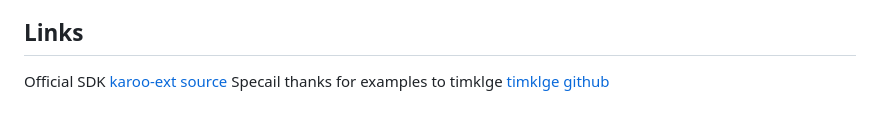
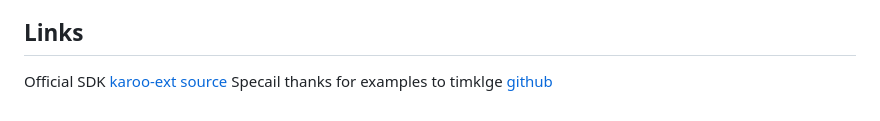
Before and after one commit to itxsvv/kxradar, a Markdown page: README.md, the part around the change. Drawn GitHub-style.

```diff
--- a/README.md
+++ b/README.md
@@ -17,4 +17,4 @@ long-press the `app-release.apk` link and share it with the Hammerhead Companion
 Official SDK
 [karoo-ext source](https://github.com/hammerheadnav/karoo-ext)
 Specail thanks for examples to timklge
-[timklge github](https://github.com/timklge?tab=repositories)
+[github](https://github.com/timklge?tab=repositories)
```
Also changed, not shown: app/karoo-kxradar.png, 3 other files.
